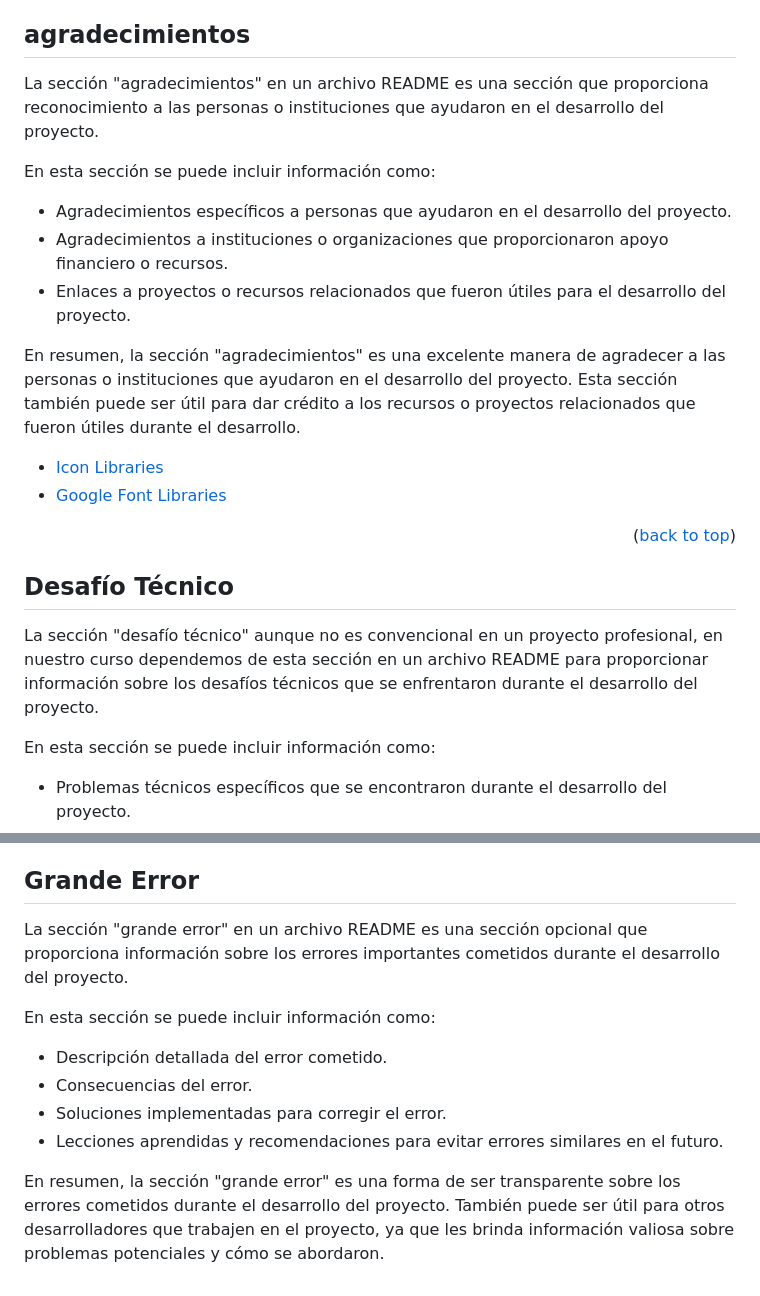
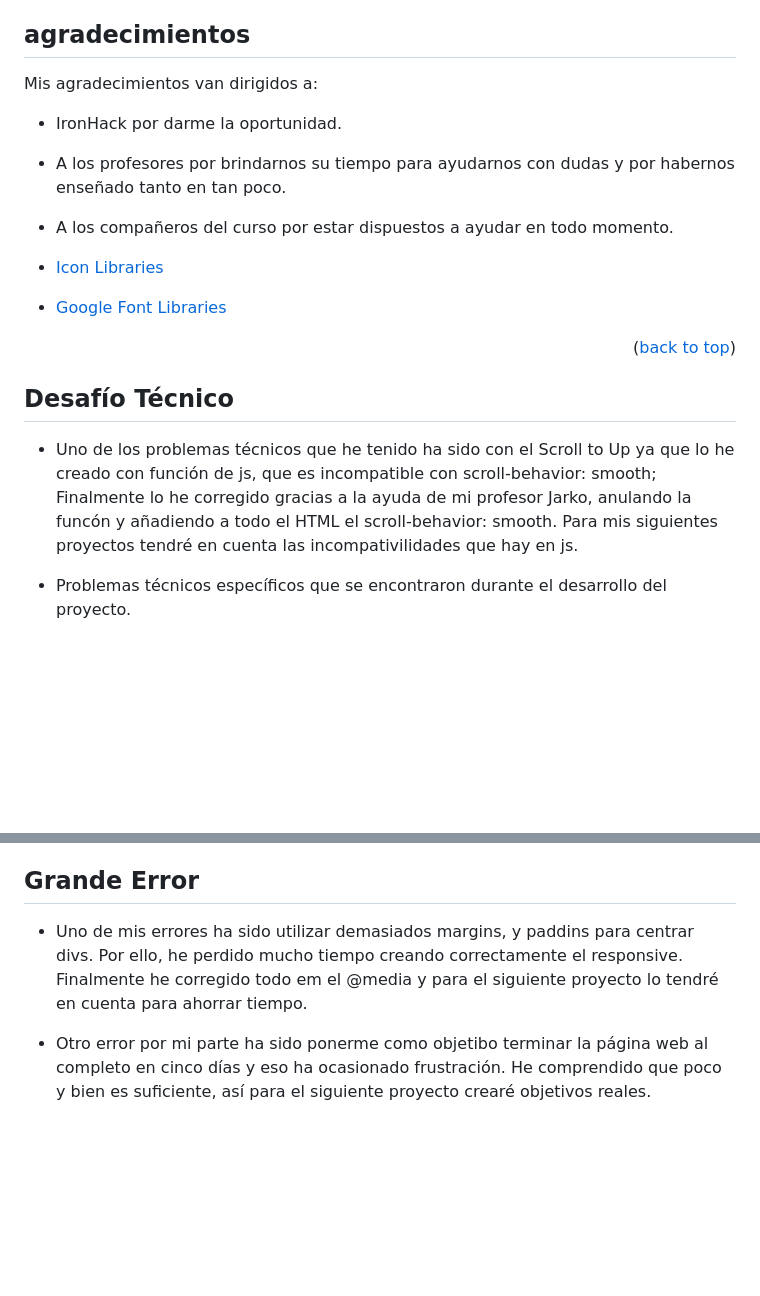
Before and after one commit to Dweina1920/midterm-ironhack, a Markdown page: README.md, 2 parts joined by grey strips. Rendered like a GitHub page; blank space fills up the shorter version.

```diff
--- a/README.md
+++ b/README.md
@@ -176,15 +188,10 @@ Presentation Link: [Insert here your presentation link](insert-link-here)
 
 ## agradecimientos
 
-La sección "agradecimientos" en un archivo README es una sección que proporciona reconocimiento a las personas o instituciones que ayudaron en el desarrollo del proyecto.
-
-En esta sección se puede incluir información como:
-
-- Agradecimientos específicos a personas que ayudaron en el desarrollo del proyecto.
-- Agradecimientos a instituciones o organizaciones que proporcionaron apoyo financiero o recursos.
-- Enlaces a proyectos o recursos relacionados que fueron útiles para el desarrollo del proyecto.
-
-En resumen, la sección "agradecimientos" es una excelente manera de agradecer a las personas o instituciones que ayudaron en el desarrollo del proyecto. Esta sección también puede ser útil para dar crédito a los recursos o proyectos relacionados que fueron útiles durante el desarrollo.
+Mis agradecimientos van dirigidos a:
+- IronHack por darme la oportunidad.
+- A los profesores por brindarnos su tiempo para ayudarnos con dudas y por habernos enseñado tanto en tan poco.
+- A los compañeros del curso por estar dispuestos a ayudar en todo momento.
 
 - [Icon Libraries](insert-link-here)
 - [Google Font Libraries](insert-link-here)
@@ -193,9 +200,9 @@ En resumen, la sección "agradecimientos" es una excelente manera de agradecer a
 
 ## Desafío Técnico
 
-La sección "desafío técnico" aunque no es convencional en un proyecto profesional, en nuestro curso dependemos de esta sección en un archivo README para proporcionar información sobre los desafíos técnicos que se enfrentaron durante el desarrollo del proyecto.
+- Uno de los problemas técnicos que he tenido ha sido con el Scroll to Up ya que lo he creado con función de js, que es incompatible con  scroll-behavior: smooth; Finalmente lo he corregido gracias a la ayuda de mi profesor Jarko, anulando la funcón y añadiendo a todo el HTML el scroll-behavior: smooth. Para mis siguientes proyectos tendré en cuenta las incompativilidades que hay en js.
 
-En esta sección se puede incluir información como:
+
 
 - Problemas técnicos específicos que se encontraron durante el desarrollo del proyecto.
 - Soluciones implementadas para superar estos desafíos.
@@ -206,13 +213,7 @@ En resumen, la sección "desafío técnico" es una excelente manera de brindar a
 
 ## Grande Error
 
-La sección "grande error" en un archivo README es una sección opcional que proporciona información sobre los errores importantes cometidos durante el desarrollo del proyecto.
+- Uno de mis errores ha sido utilizar demasiados margins, y paddins para centrar divs. Por ello, he perdido mucho tiempo creando correctamente el
+  responsive. Finalmente he corregido todo em el @media y para el siguiente proyecto lo tendré en cuenta para ahorrar tiempo.
 
-En esta sección se puede incluir información como:
-
-- Descripción detallada del error cometido.
-- Consecuencias del error.
-- Soluciones implementadas para corregir el error.
-- Lecciones aprendidas y recomendaciones para evitar errores similares en el futuro.
-
-En resumen, la sección "grande error" es una forma de ser transparente sobre los errores cometidos durante el desarrollo del proyecto. También puede ser útil para otros desarrolladores que trabajen en el proyecto, ya que les brinda información valiosa sobre problemas potenciales y cómo se abordaron.
+- Otro error por mi parte ha sido ponerme como objetibo terminar la página web al completo en cinco días y eso ha ocasionado frustración. He comprendido que poco y bien es suficiente, así para el siguiente proyecto crearé objetivos reales.
```
Also changed, not shown: other parts of README.md (+57 -45 lines).
